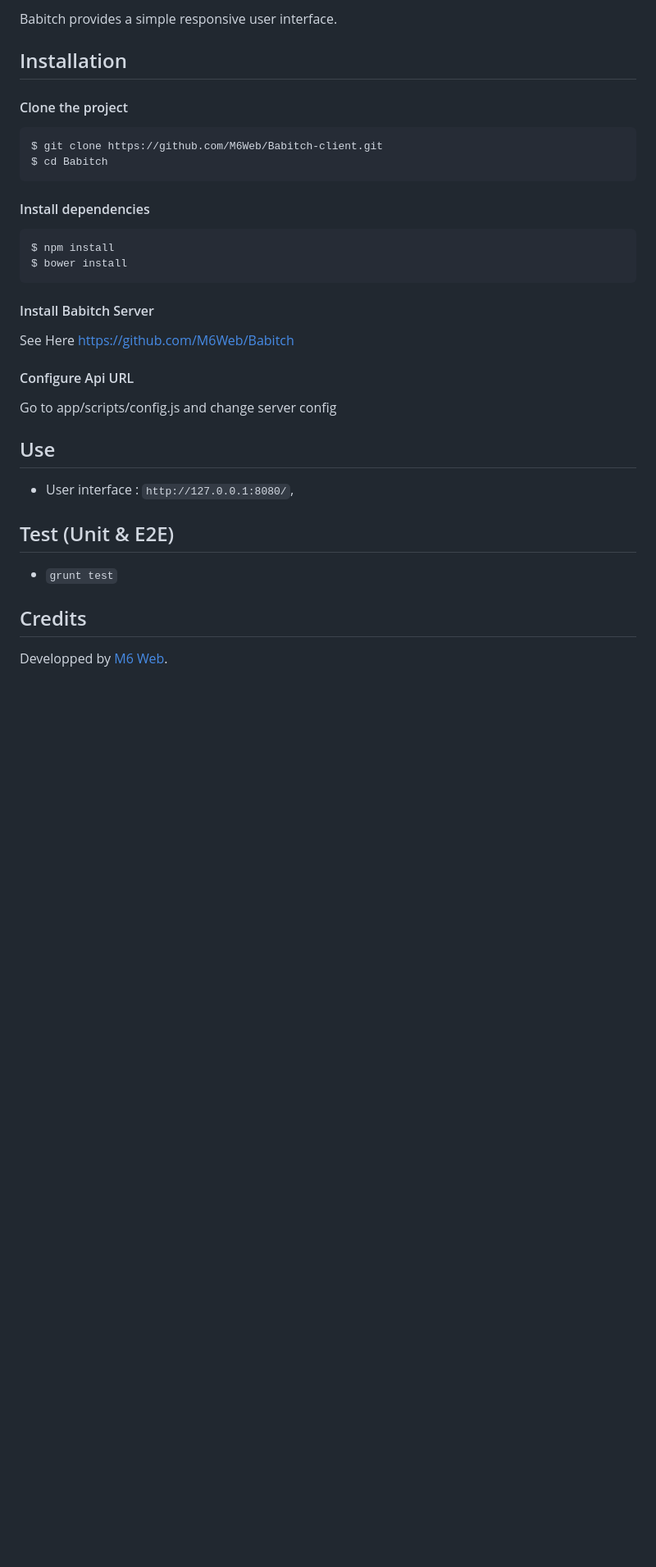
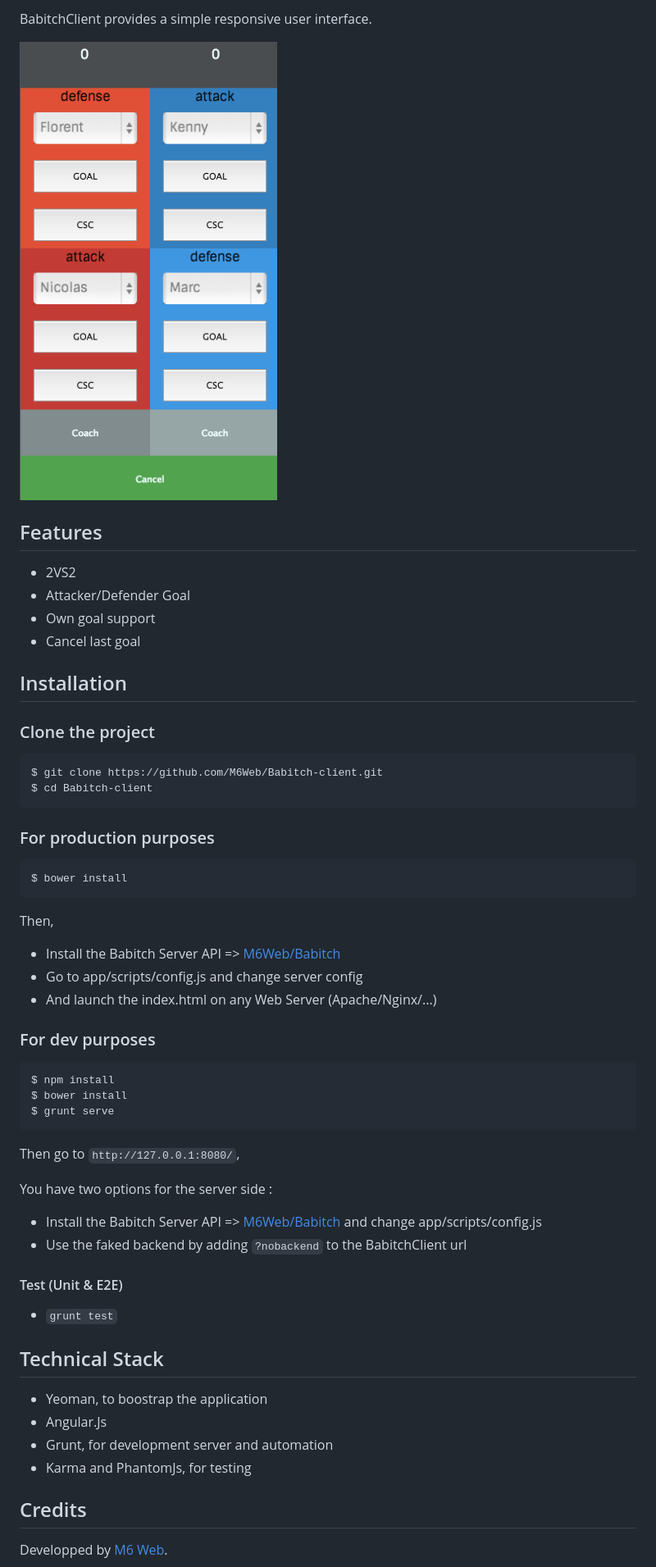
Before and after one commit to BedrockStreaming/BabitchClient, a Markdown page: README.md, the part around the change printed below. Shown: that part at 82% size. Drawn GitHub-style; pictures changed too: screenshot.png (added); blank space fills up the shorter version.

Commit message:
improve readme and installation instructions

````diff
--- a/README.md
+++ b/README.md
@@ -4,37 +4,57 @@ Many companies all over the world uses babyfoot to build team spirit. Babitch Cl
 
-Babitch provides a simple responsive user interface.
+BabitchClient provides a simple responsive user interface.
+
+![Babitch Screenshot](screenshot.png)
+
+## Features
+
+* 2VS2
+* Attacker/Defender Goal
+* Own goal support
+* Cancel last goal
 
 ## Installation
 
-#### Clone the project
+### Clone the project
 
 ```
 $ git clone https://github.com/M6Web/Babitch-client.git
-$ cd Babitch
+$ cd Babitch-client
 ```
 
-#### Install dependencies
+### For production purposes
+```
+$ bower install
+```
+Then,
 
+* Install the Babitch Server API => [M6Web/Babitch](https://github.com/M6Web/Babitch)
+* Go to app/scripts/config.js and change server config
+* And launch the index.html on any Web Server (Apache/Nginx/...)
+
+### For dev purposes
 ```
 $ npm install
 $ bower install
+$ grunt serve
 ```
+Then go to `http://127.0.0.1:8080/`,
 
-#### Install Babitch Server
+You have two options for the server side :
 
-See Here https://github.com/M6Web/Babitch
+* Install the Babitch Server API => [M6Web/Babitch](https://github.com/M6Web/Babitch) and change app/scripts/config.js
+* Use the faked backend by adding `?nobackend` to the BabitchClient url
 
-#### Configure Api URL
-
-Go to app/scripts/config.js and change server config
-
-## Use
-
-* User interface : `http://127.0.0.1:8080/`,
-
-## Test (Unit & E2E)
+#### Test (Unit & E2E)
 
 * `grunt test`
+
+## Technical Stack
+
+* Yeoman, to boostrap the application
+* Angular.Js
+* Grunt, for development server and automation
+* Karma and PhantomJs, for testing
 
 ## Credits
 
````
Also changed, not shown: other parts of README.md (+1 -1 lines).
